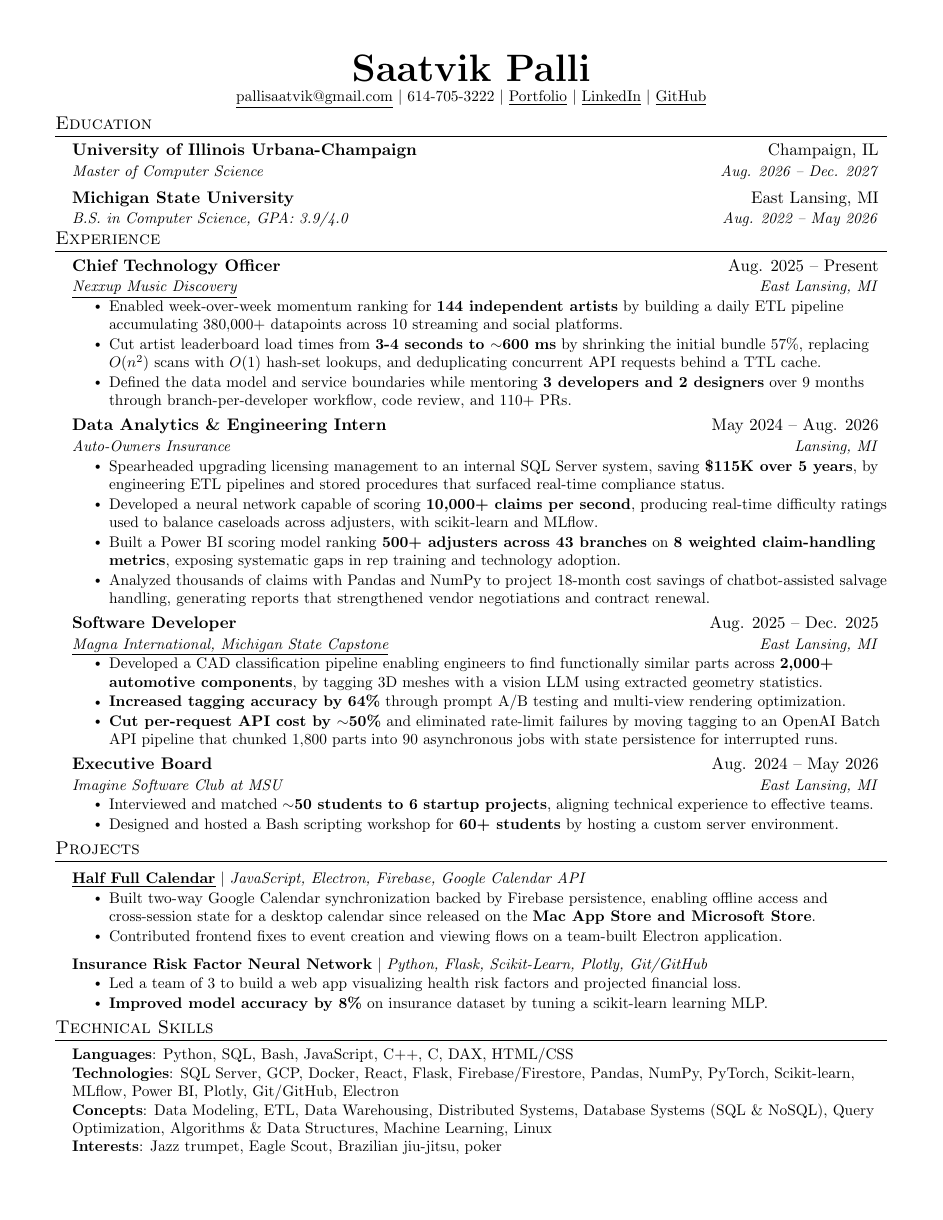
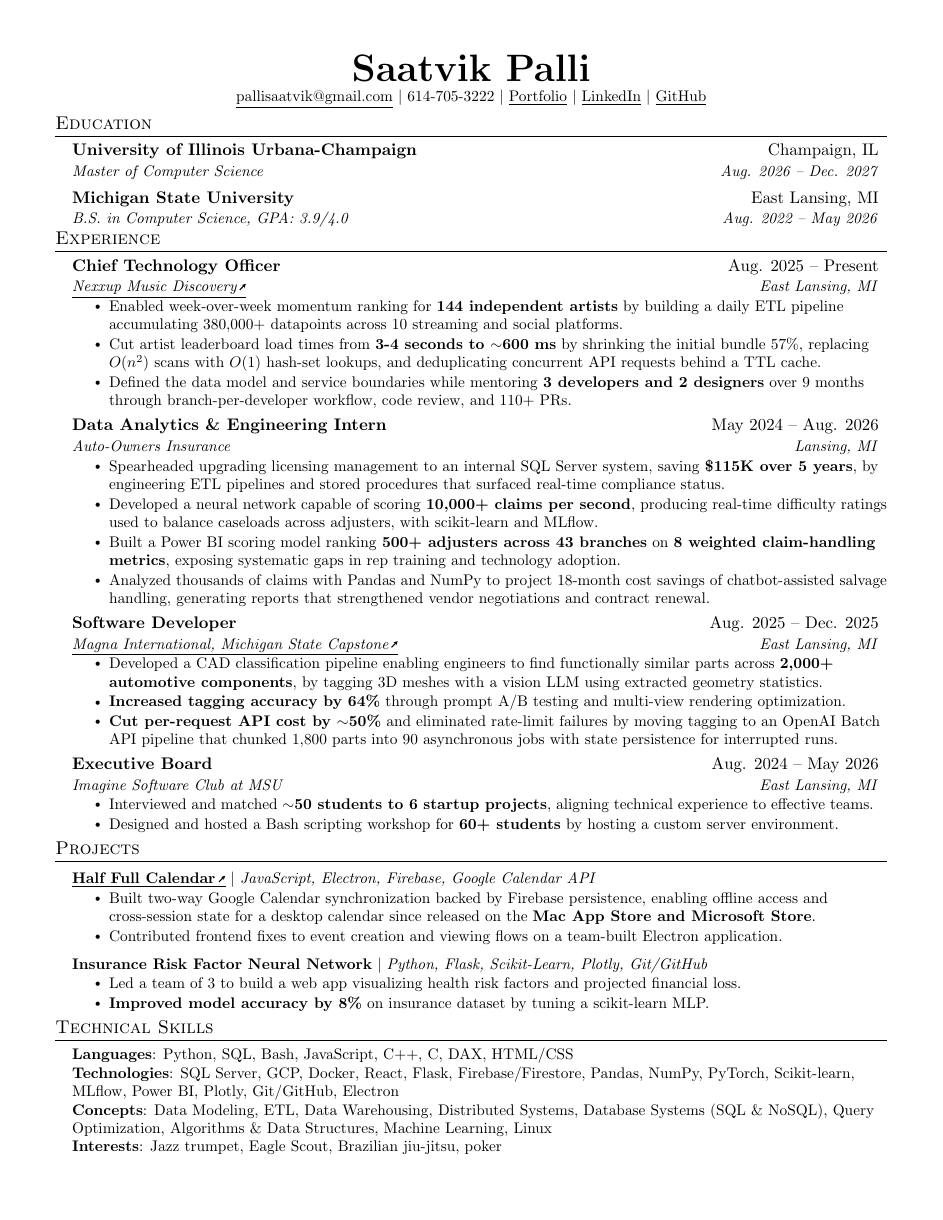
Before and after one commit to pallisaatvik/pallisaatvik, a LaTeX CV (resume/resume.tex): the whole page. Compiled offline with pdfLaTeX.

Commit message:
link arrows

```diff
--- a/resume/resume.tex
+++ b/resume/resume.tex
@@ -18,26 +11,17 @@
 \usepackage{fancyhdr}
 \usepackage[english]{babel}
 \usepackage{tabularx}
+\usepackage{graphicx}
+\usepackage{tikz}
+\usetikzlibrary{arrows.meta}
 \input{glyphtounicode}
 
-%----------FONT OPTIONS----------
-% sans-serif
-% \usepackage[sfdefault]{FiraSans}
-% \usepackage[sfdefault]{roboto}
-% \usepackage[sfdefault]{noto-sans}
-% \usepackage[default]{sourcesanspro}
-
-% serif
-% \usepackage{CormorantGaramond}
-% \usepackage{charter}
-
 \pagestyle{fancy}
-\fancyhf{} % clear all header and footer fields
+\fancyhf{}
 \fancyfoot{}
 \renewcommand{\headrulewidth}{0pt}
 \renewcommand{\footrulewidth}{0pt}
 
-% Adjust margins
 \addtolength{\oddsidemargin}{-0.5in}
 \addtolength{\evensidemargin}{-0.5in}
 \addtolength{\textwidth}{1in}
@@ -45,21 +29,21 @@
 \addtolength{\textheight}{1.0in}
 
 \urlstyle{same}
-
 \raggedbottom
 \raggedright
 \setlength{\tabcolsep}{0in}
 
-% Sections formatting
 \titleformat{\section}{
   \vspace{-10pt}\scshape\raggedright\large
 }{}{0em}{}[\color{black}\titlerule \vspace{-6pt}]
 
-% Ensure that generate pdf is machine readable/ATS parsable
 \pdfgentounicode=1
 
-%-------------------------
-% Custom commands
+% external link with arrow
+% external-link arrow: short, fat, underlined with the link text
+\newcommand{\extarw}{\raisebox{0.3ex}{\tikz[baseline=0pt]{\draw[line width=0.7pt,-{Stealth[length=2.6pt,width=2.6pt]}] (0,0) -- (0.14,0.14);}}}
+\newcommand{\extlink}[2]{\href{#1}{\underline{#2\,\extarw}}}
+
 \newcommand{\resumeItem}[1]{
   \item\small{
     {#1 \vspace{-2pt}}
@@ -71,13 +55,6 @@
     \begin{tabular*}{0.97\textwidth}[t]{l@{\extracolsep{\fill}}r}
       \textbf{#1} & #2 \\
       \textit{\small#3} & \textit{\small #4} \\
-    \end{tabular*}\vspace{-7pt}
-}
-
-\newcommand{\resumeSubSubheading}[2]{
-    \item
-    \begin{tabular*}{0.97\textwidth}{l@{\extracolsep{\fill}}r}
-      \textit{\small#1} & \textit{\small #2} \\
     \end{tabular*}\vspace{-7pt}
 }
 
@@ -123,18 +94,15 @@
       {B.S. in Computer Science, GPA: 3.9/4.0}{Aug. 2022 -- May 2026}
   \resumeSubHeadingListEnd
 
-%-----------EXPERIENCE-----------
 \section{Experience}
   \resumeSubHeadingListStart
 
     \resumeSubheading
       {Chief Technology Officer}{Aug. 2025 -- Present}
-      {\href{https://www.nexxup.net/}{\underline{Nexxup Music Discovery}}}{East Lansing, MI}
+      {\extlink{https://www.nexxup.net/}{Nexxup Music Discovery}}{East Lansing, MI}
       \resumeItemListStart
         \resumeItem{Enabled week-over-week momentum ranking for \textbf{144 independent artists} by building a daily ETL pipeline accumulating 380,000+ datapoints across 10 streaming and social platforms.}
-        \resumeItem{Cut artist leaderboard load times from \textbf{3-4 seconds to $\sim$600 ms} by shrinking the initial bundle 57\%,
-        replacing $O(n^2)$ scans with $O(1)$ hash-set lookups,
-        and deduplicating concurrent API requests behind a TTL cache.}
+        \resumeItem{Cut artist leaderboard load times from \textbf{3-4 seconds to $\sim$600 ms} by shrinking the initial bundle 57\%, replacing $O(n^2)$ scans with $O(1)$ hash-set lookups, and deduplicating concurrent API requests behind a TTL cache.}
         \resumeItem{Defined the data model and service boundaries while mentoring \textbf{3 developers and 2 designers} over 9 months through branch-per-developer workflow, code review, and 110+ PRs.}
       \resumeItemListEnd
 
@@ -150,7 +118,7 @@
 
     \resumeSubheading
       {Software Developer}{Aug. 2025 -- Dec. 2025}
-      {\href{https://capstone.cse.msu.edu/2025-08/projects/magna-llm3dmid/}{\underline{Magna International, Michigan State Capstone}}}{East Lansing, MI}
+      {\extlink{https://capstone.cse.msu.edu/2025-08/projects/magna-llm3dmid/}{Magna International, Michigan State Capstone}}{East Lansing, MI}
       \resumeItemListStart
         \resumeItem{Developed a CAD classification pipeline enabling engineers to find functionally similar parts across \textbf{2,000+ automotive components}, by tagging 3D meshes with a vision LLM using extracted geometry statistics.}
         \resumeItem{\textbf{Increased tagging accuracy by 64\%} through prompt A/B testing and multi-view rendering optimization.}
@@ -167,12 +135,11 @@
 
   \resumeSubHeadingListEnd
 
-%-----------PROJECTS-----------
 \section{Projects}
     \resumeSubHeadingListStart
 
       \resumeProjectHeading
-          {\textbf{\href{https://www.halffull.pro/}{\underline{Half Full Calendar}}} $|$ \emph{JavaScript, Electron, Firebase, Google Calendar API}}{}
+          {\textbf{\extlink{https://www.halffull.pro/}{Half Full Calendar}} $|$ \emph{JavaScript, Electron, Firebase, Google Calendar API}}{}
           \resumeItemListStart
             \resumeItem{Built two-way Google Calendar synchronization backed by Firebase persistence, enabling offline access and cross-session state for a desktop calendar since released on the \textbf{Mac App Store and Microsoft Store}.}
             \resumeItem{Contributed frontend fixes to event creation and viewing flows on a team-built Electron application.}
@@ -182,13 +149,11 @@
           {\textbf{Insurance Risk Factor Neural Network} $|$ \emph{Python, Flask, Scikit-Learn, Plotly, Git/GitHub}}{}
           \resumeItemListStart
             \resumeItem{Led a team of 3 to build a web app visualizing health risk factors and projected financial loss.}
-            \resumeItem{\textbf{Improved model accuracy by 8\%} on insurance dataset by tuning a scikit-learn learning MLP.}
+            \resumeItem{\textbf{Improved model accuracy by 8\%} on insurance dataset by tuning a scikit-learn MLP.}
           \resumeItemListEnd
-
 
     \resumeSubHeadingListEnd
 
-%-----------PROGRAMMING SKILLS-----------
 \section{Technical Skills}
  \begin{itemize}[leftmargin=0.15in, label={}]
     \small{\item{
```
Also changed, not shown: resume/resume.pdf, resume/resume.tex (14 more changed lines).
